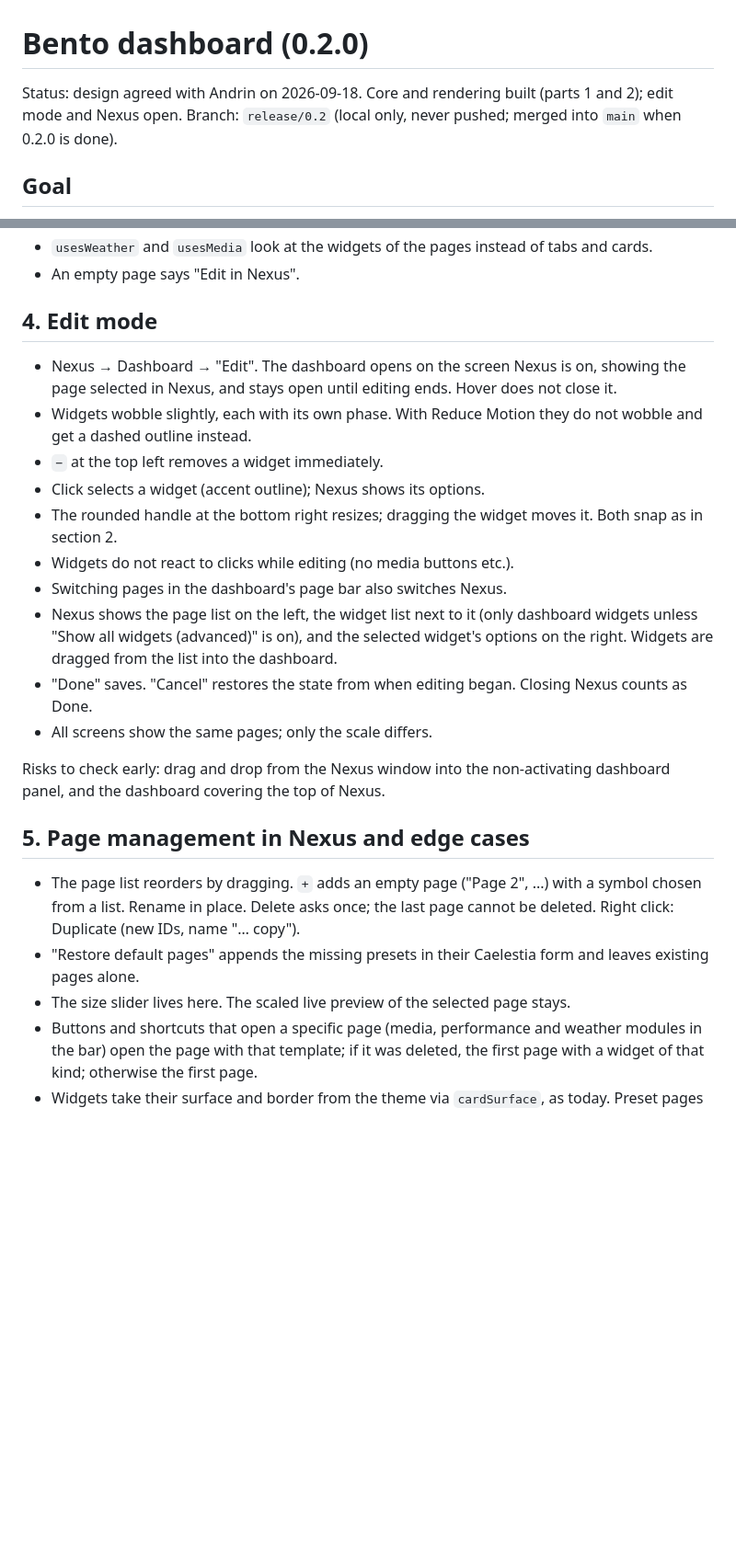
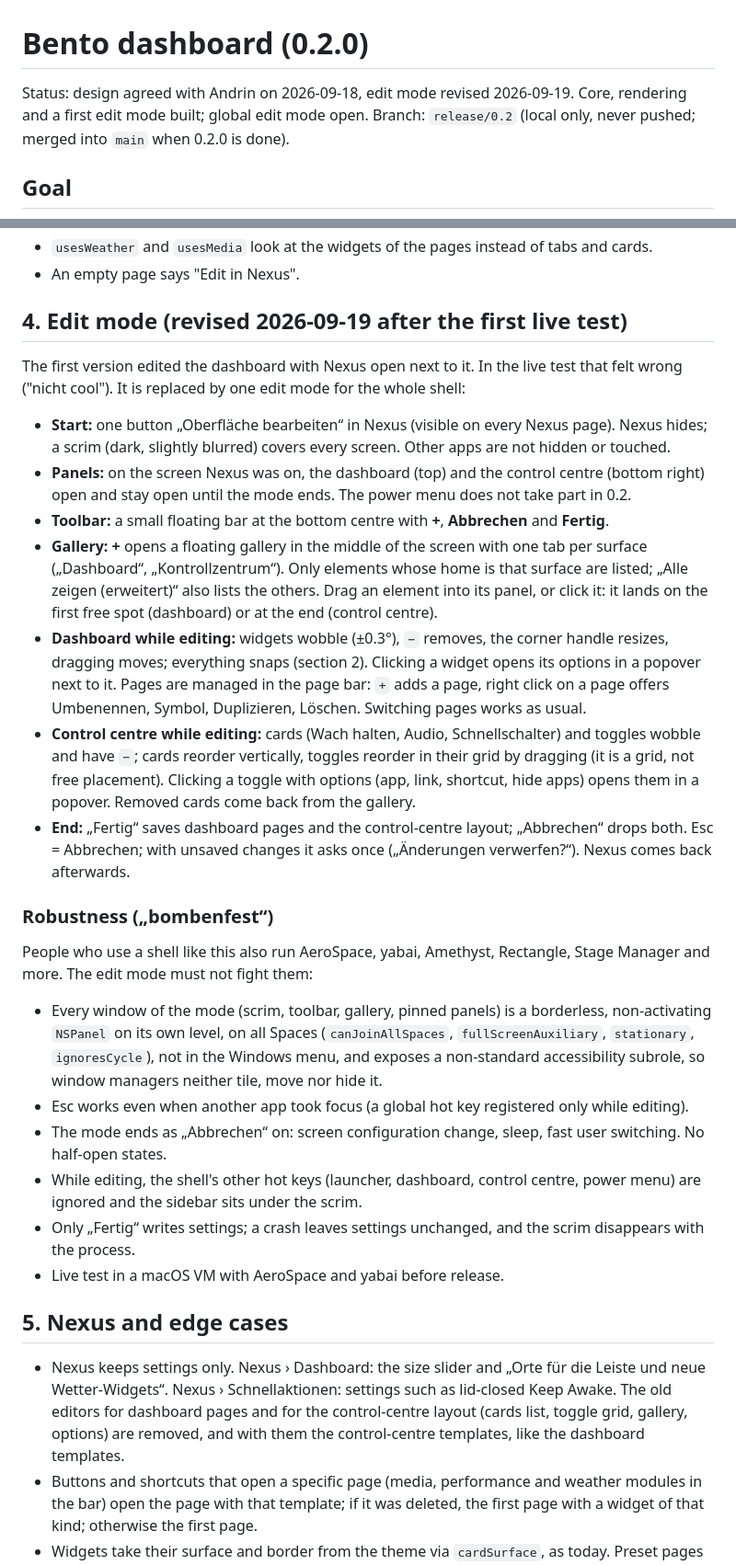
Before and after one commit to Silvertree2010/ApolloShell, a Markdown page: design/2026-09-18-bento-dashboard.md, 2 parts joined by grey strips. Shown at 92% size. GitHub-like rendering; blank space fills up the shorter version.

Commit message:
Redesign editing as one edit mode for the whole shell

```diff
--- a/design/2026-09-18-bento-dashboard.md
+++ b/design/2026-09-18-bento-dashboard.md
@@ -1,6 +1,6 @@
 # Bento dashboard (0.2.0)
 
-Status: design agreed with Andrin on 2026-09-18. Core and rendering built (parts 1 and 2); edit mode and Nexus open.
+Status: design agreed with Andrin on 2026-09-18, edit mode revised 2026-09-19. Core, rendering and a first edit mode built; global edit mode open.
 Branch: `release/0.2` (local only, never pushed; merged into `main` when 0.2.0
 is done).
 
@@ -170,39 +170,67 @@ Persistence and migration:
   tabs and cards.
 - An empty page says "Edit in Nexus".
 
-## 4. Edit mode
+## 4. Edit mode (revised 2026-09-19 after the first live test)
 
-- Nexus → Dashboard → "Edit". The dashboard opens on the screen Nexus is on,
-  showing the page selected in Nexus, and stays open until editing ends.
-  Hover does not close it.
-- Widgets wobble slightly, each with its own phase. With Reduce Motion they do
-  not wobble and get a dashed outline instead.
-- `−` at the top left removes a widget immediately.
-- Click selects a widget (accent outline); Nexus shows its options.
-- The rounded handle at the bottom right resizes; dragging the widget moves
-  it. Both snap as in section 2.
-- Widgets do not react to clicks while editing (no media buttons etc.).
-- Switching pages in the dashboard's page bar also switches Nexus.
-- Nexus shows the page list on the left, the widget list next to it (only
-  dashboard widgets unless "Show all widgets (advanced)" is on), and the
-  selected widget's options on the right. Widgets are dragged from the list
-  into the dashboard.
-- "Done" saves. "Cancel" restores the state from when editing began. Closing
-  Nexus counts as Done.
-- All screens show the same pages; only the scale differs.
+The first version edited the dashboard with Nexus open next to it. In the
+live test that felt wrong ("nicht cool"). It is replaced by one edit mode for
+the whole shell:
 
-Risks to check early: drag and drop from the Nexus window into the
-non-activating dashboard panel, and the dashboard covering the top of Nexus.
+- **Start:** one button „Oberfläche bearbeiten“ in Nexus (visible on every
+  Nexus page). Nexus hides; a scrim (dark, slightly blurred) covers every
+  screen. Other apps are not hidden or touched.
+- **Panels:** on the screen Nexus was on, the dashboard (top) and the control
+  centre (bottom right) open and stay open until the mode ends. The power
+  menu does not take part in 0.2.
+- **Toolbar:** a small floating bar at the bottom centre with **+**,
+  **Abbrechen** and **Fertig**.
+- **Gallery:** **+** opens a floating gallery in the middle of the screen with
+  one tab per surface („Dashboard“, „Kontrollzentrum“). Only elements whose
+  home is that surface are listed; „Alle zeigen (erweitert)“ also lists the
+  others. Drag an element into its panel, or click it: it lands on the first
+  free spot (dashboard) or at the end (control centre).
+- **Dashboard while editing:** widgets wobble (±0.3°), `−` removes, the corner
+  handle resizes, dragging moves; everything snaps (section 2). Clicking a
+  widget opens its options in a popover next to it. Pages are managed in the
+  page bar: `+` adds a page, right click on a page offers Umbenennen, Symbol,
+  Duplizieren, Löschen. Switching pages works as usual.
+- **Control centre while editing:** cards (Wach halten, Audio,
+  Schnellschalter) and toggles wobble and have `−`; cards reorder vertically,
+  toggles reorder in their grid by dragging (it is a grid, not free
+  placement). Clicking a toggle with options (app, link, shortcut, hide apps)
+  opens them in a popover. Removed cards come back from the gallery.
+- **End:** „Fertig“ saves dashboard pages and the control-centre layout;
+  „Abbrechen“ drops both. Esc = Abbrechen; with unsaved changes it asks once
+  („Änderungen verwerfen?“). Nexus comes back afterwards.
 
-## 5. Page management in Nexus and edge cases
+### Robustness („bombenfest“)
 
-- The page list reorders by dragging. `+` adds an empty page ("Page 2", ...)
-  with a symbol chosen from a list. Rename in place. Delete asks once; the last
-  page cannot be deleted. Right click: Duplicate (new IDs, name "… copy").
-- "Restore default pages" appends the missing presets in their Caelestia form
-  and leaves existing pages alone.
-- The size slider lives here. The scaled live preview of the selected page
-  stays.
+People who use a shell like this also run AeroSpace, yabai, Amethyst,
+Rectangle, Stage Manager and more. The edit mode must not fight them:
+
+- Every window of the mode (scrim, toolbar, gallery, pinned panels) is a
+  borderless, non-activating `NSPanel` on its own level, on all Spaces
+  (`canJoinAllSpaces`, `fullScreenAuxiliary`, `stationary`, `ignoresCycle`),
+  not in the Windows menu, and exposes a non-standard accessibility subrole,
+  so window managers neither tile, move nor hide it.
+- Esc works even when another app took focus (a global hot key registered
+  only while editing).
+- The mode ends as „Abbrechen“ on: screen configuration change, sleep, fast
+  user switching. No half-open states.
+- While editing, the shell's other hot keys (launcher, dashboard, control
+  centre, power menu) are ignored and the sidebar sits under the scrim.
+- Only „Fertig“ writes settings; a crash leaves settings unchanged, and the
+  scrim disappears with the process.
+- Live test in a macOS VM with AeroSpace and yabai before release.
+
+## 5. Nexus and edge cases
+
+- Nexus keeps settings only. Nexus › Dashboard: the size slider and „Orte für
+  die Leiste und neue Wetter-Widgets“. Nexus › Schnellaktionen: settings such
+  as lid-closed Keep Awake. The old editors for dashboard pages and for the
+  control-centre layout (cards list, toggle grid, gallery, options) are
+  removed, and with them the control-centre templates, like the dashboard
+  templates.
 - Buttons and shortcuts that open a specific page (media, performance and
   weather modules in the bar) open the page with that template; if it was
   deleted, the first page with a widget of that kind; otherwise the first
```
Also changed, not shown: other parts of design/2026-09-18-bento-dashboard.md (+1 -1 lines).
